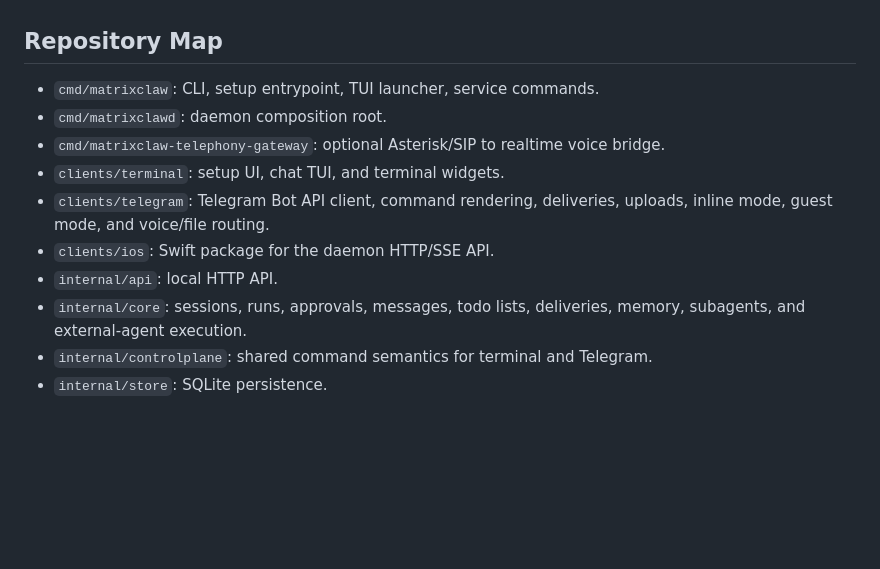
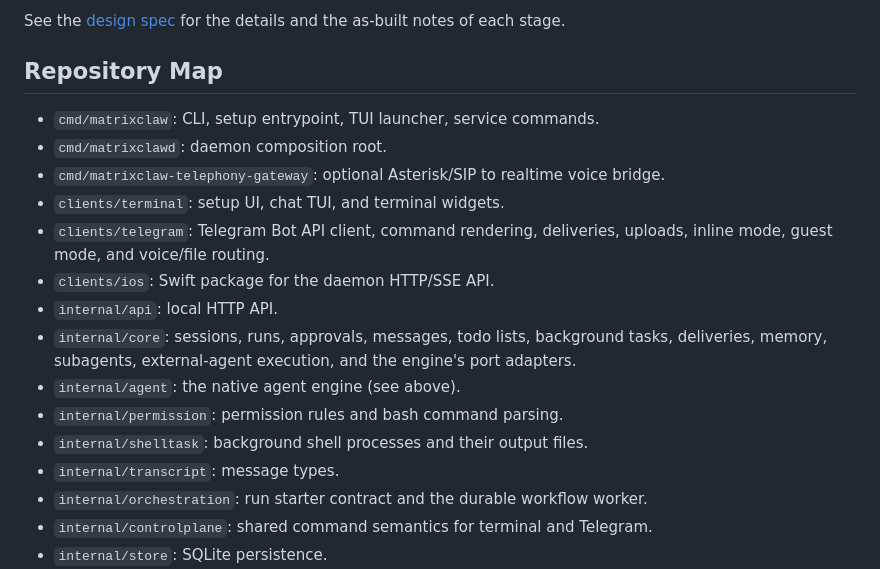
Before and after one commit to Suren878/matrixclaw, a Markdown page: docs/ARCHITECTURE.md, the part around one of its changes. GitHub-like rendering; blank space fills up the shorter version.

```diff
--- a/docs/ARCHITECTURE.md
+++ b/docs/ARCHITECTURE.md
@@ -54,3 +114,5 @@ restarting Telegram does not lose runs or approvals.
+See the [design spec](superpowers/specs/2026-09-23-long-running-agent-design.md)
+for the details and the as-built notes of each stage.
 
 ## Repository Map
 
@@ -63,8 +125,15 @@ restarting Telegram does not lose runs or approvals.
   uploads, inline mode, guest mode, and voice/file routing.
 - `clients/ios`: Swift package for the daemon HTTP/SSE API.
 - `internal/api`: local HTTP API.
-- `internal/core`: sessions, runs, approvals, messages, todo lists, deliveries,
-  memory, subagents, and external-agent execution.
+- `internal/core`: sessions, runs, approvals, messages, todo lists, background
+  tasks, deliveries, memory, subagents, external-agent execution, and the
+  engine's port adapters.
+- `internal/agent`: the native agent engine (see above).
+- `internal/permission`: permission rules and bash command parsing.
+- `internal/shelltask`: background shell processes and their output files.
+- `internal/transcript`: message types.
+- `internal/orchestration`: run starter contract and the durable workflow
+  worker.
 - `internal/controlplane`: shared command semantics for terminal and Telegram.
 - `internal/store`: SQLite persistence.
 - `internal/providers`: provider adapters, provider catalog, model catalogs, and
```
Also changed, not shown: other parts of docs/ARCHITECTURE.md (+72 -12 lines).
